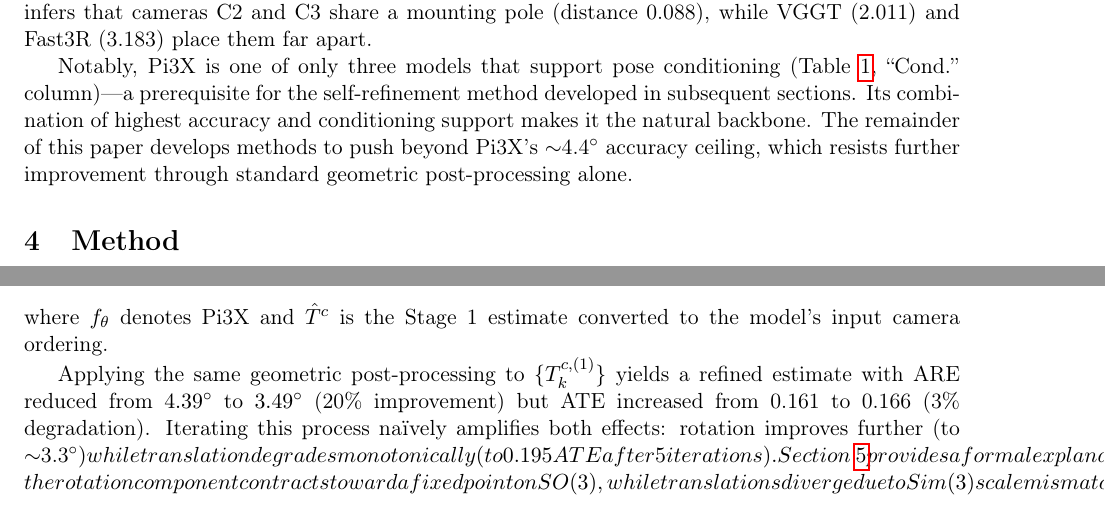
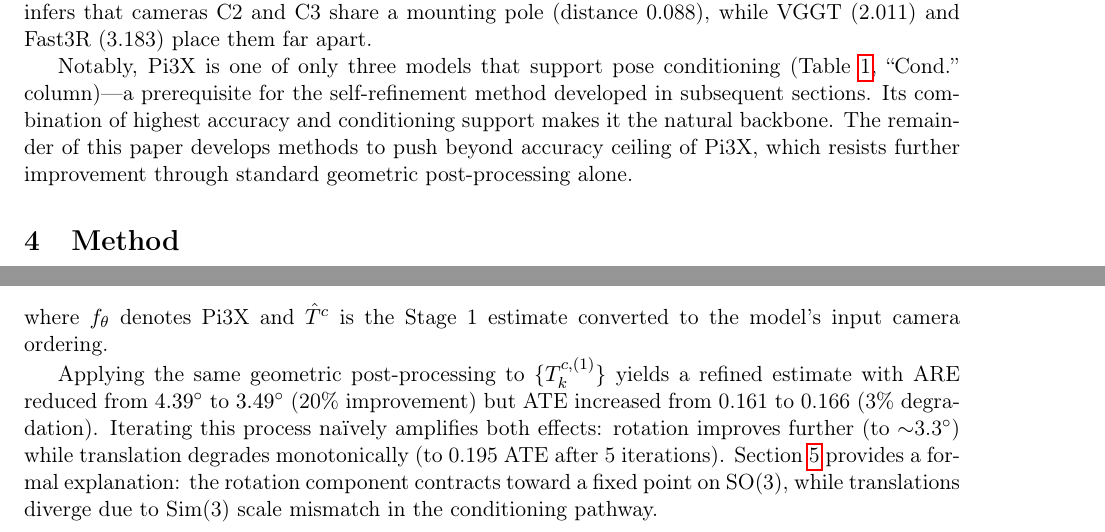
Before and after one commit to waychin-weiqin/feedlot_cam_calib, a LaTeX paper (main.tex, which reads sec_benchmark.tex, sec_method.tex): two parts of pages 4 and 5 of 15, joined at a grey line, cut so that both start at the same text. Compiled offline with pdfLaTeX.

Commit message:
Updates from Overleaf

```diff
--- a/sec_benchmark.tex
+++ b/sec_benchmark.tex
@@ -45,4 +45,4 @@ The results reveal a clear performance gap between architectures. Pi3X achieves
 
 Two structural patterns emerge from these results. First, N-view joint architectures (Pi3X, MapAnything, VGGT) consistently outperform pairwise models, confirming that joint multi-view reasoning is essential when inter-camera overlap is minimal---pairwise models cannot propagate geometric constraints across views that share no visual content. Second, the co-location metric reveals differences in structural understanding that are masked by aggregate error: Pi3X correctly infers that cameras C2 and C3 share a mounting pole (distance 0.088), while VGGT (2.011) and Fast3R (3.183) place them far apart.
 
-Notably, Pi3X is one of only three models that support pose conditioning (Table~\ref{tab:benchmark}, ``Cond.'' column)---a prerequisite for the self-refinement method developed in subsequent sections. Its combination of highest accuracy and conditioning support makes it the natural backbone. The remainder of this paper develops methods to push beyond Pi3X's $\sim$4.4\degree{} accuracy ceiling, which resists further improvement through standard geometric post-processing alone.
+Notably, Pi3X is one of only three models that support pose conditioning (Table~\ref{tab:benchmark}, ``Cond.'' column)---a prerequisite for the self-refinement method developed in subsequent sections. Its combination of highest accuracy and conditioning support makes it the natural backbone. The remainder of this paper develops methods to push beyond accuracy ceiling of Pi3X, which resists further improvement through standard geometric post-processing alone.
--- a/sec_method.tex
+++ b/sec_method.tex
@@ -29,7 +29,7 @@ Pi3X supports multimodal conditioning: given approximate poses $\hat{T}^c$ and c
 \end{equation}
 where $f_\theta$ denotes Pi3X and $\hat{T}^c$ is the Stage~1 estimate converted to the model's input camera ordering.
 
-Applying the same geometric post-processing to $\{T_k^{c,(1)}\}$ yields a refined estimate with ARE reduced from $4.39\degree$ to $3.49\degree$ (20\% improvement) but ATE increased from 0.161 to 0.166 (3\% degradation). Iterating this process na\"ively amplifies both effects: rotation improves further (to $\sim$3.3\degree$) while translation degrades monotonically (to 0.195 ATE after 5 iterations). Section~\ref{sec:theory} provides a formal explanation: the rotation component contracts toward a fixed point on SO(3), while translations diverge due to Sim(3) scale mismatch in the conditioning pathway.
+Applying the same geometric post-processing to $\{T_k^{c,(1)}\}$ yields a refined estimate with ARE reduced from $4.39\degree$ to $3.49\degree$ (20\% improvement) but ATE increased from 0.161 to 0.166 (3\% degradation). Iterating this process na\"ively amplifies both effects: rotation improves further (to $\sim$3.3$\degree$) while translation degrades monotonically (to 0.195 ATE after 5 iterations). Section~\ref{sec:theory} provides a formal explanation: the rotation component contracts toward a fixed point on SO(3), while translations diverge due to Sim(3) scale mismatch in the conditioning pathway.
 
 \subsection{Decoupled Hybrid Fusion (Stage 3)}
 \label{sec:stage3}
```
